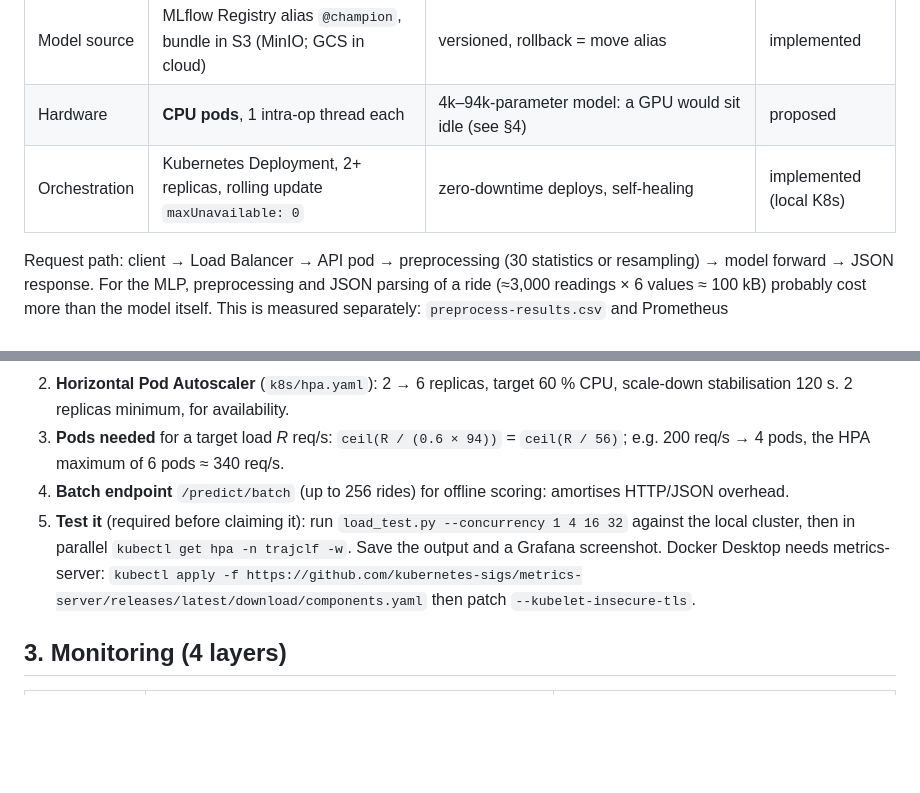
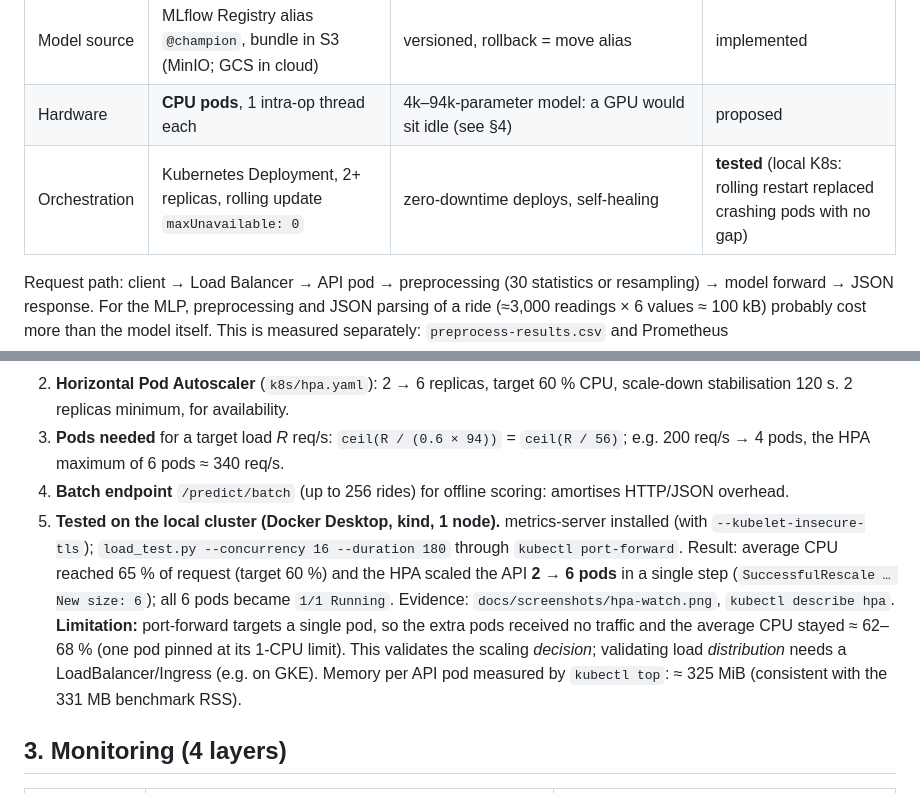
Before and after one commit to comebonneviale07-web/AdvCloud_MLOps_Proj, a Markdown page: ai-infrastructure/cost-resilience/infrastructure-plan.md, 2 parts joined by grey strips. Rendered like a GitHub page; blank space fills up the shorter version.

```diff
--- a/ai-infrastructure/cost-resilience/infrastructure-plan.md
+++ b/ai-infrastructure/cost-resilience/infrastructure-plan.md
@@ -14,7 +14,7 @@ Status legend: **[implemented]** exists in this repo; **[tested]** we ran it and
 | Model runtime | TorchScript (baseline) or ONNX Runtime (FP32 / INT8), selected with `MODEL_RUNTIME` | choose the fastest one **measured** in `optimization/comparison.ipynb` | implemented |
 | Model source | MLflow Registry alias `@champion`, bundle in S3 (MinIO; GCS in cloud) | versioned, rollback = move alias | implemented |
 | Hardware | **CPU pods**, 1 intra-op thread each | 4k–94k-parameter model: a GPU would sit idle (see §4) | proposed |
-| Orchestration | Kubernetes Deployment, 2+ replicas, rolling update `maxUnavailable: 0` | zero-downtime deploys, self-healing | implemented (local K8s) |
+| Orchestration | Kubernetes Deployment, 2+ replicas, rolling update `maxUnavailable: 0` | zero-downtime deploys, self-healing | **tested** (local K8s: rolling restart replaced crashing pods with no gap) |
 
 Request path: client → Load Balancer → API pod → preprocessing (30 statistics or resampling)
 → model forward → JSON response. For the MLP, preprocessing and JSON parsing of a ride
@@ -31,11 +31,15 @@ separately: `preprocess-results.csv` and Prometheus `model_preprocess_seconds` v
    stabilisation 120 s. 2 replicas minimum, for availability.
 3. **Pods needed** for a target load *R* req/s: `ceil(R / (0.6 × 94))` = `ceil(R / 56)`; e.g. 200 req/s → 4 pods, the HPA maximum of 6 pods ≈ 340 req/s.
 4. **Batch endpoint** `/predict/batch` (up to 256 rides) for offline scoring: amortises HTTP/JSON overhead.
-5. **Test it** (required before claiming it): run `load_test.py --concurrency 1 4 16 32` against
-   the local cluster, then in parallel `kubectl get hpa -n trajclf -w`. Save the output and a Grafana
-   screenshot. Docker Desktop needs metrics-server:
-   `kubectl apply -f https://github.com/kubernetes-sigs/metrics-server/releases/latest/download/components.yaml`
-   then patch `--kubelet-insecure-tls`.
+5. **Tested on the local cluster (Docker Desktop, kind, 1 node).** metrics-server installed (with
+   `--kubelet-insecure-tls`); `load_test.py --concurrency 16 --duration 180` through
+   `kubectl port-forward`. Result: average CPU reached 65 % of request (target 60 %) and the HPA
+   scaled the API **2 → 6 pods** in a single step (`SuccessfulRescale … New size: 6`); all 6 pods
+   became `1/1 Running`. Evidence: `docs/screenshots/hpa-watch.png`, `kubectl describe hpa`.
+   **Limitation:** port-forward targets a single pod, so the extra pods received no traffic and the
+   average CPU stayed ≈ 62–68 % (one pod pinned at its 1-CPU limit). This validates the scaling
+   *decision*; validating load *distribution* needs a LoadBalancer/Ingress (e.g. on GKE).
+   Memory per API pod measured by `kubectl top`: ≈ 325 MiB (consistent with the 331 MB benchmark RSS).
 
 ## 3. Monitoring (4 layers)
 
```
Also changed, not shown: README.md (+21 -0 lines), ai-infrastructure/README.md (+2 -2 lines), docs/screenshots/hpa-watch.png (added), 1 other file.
